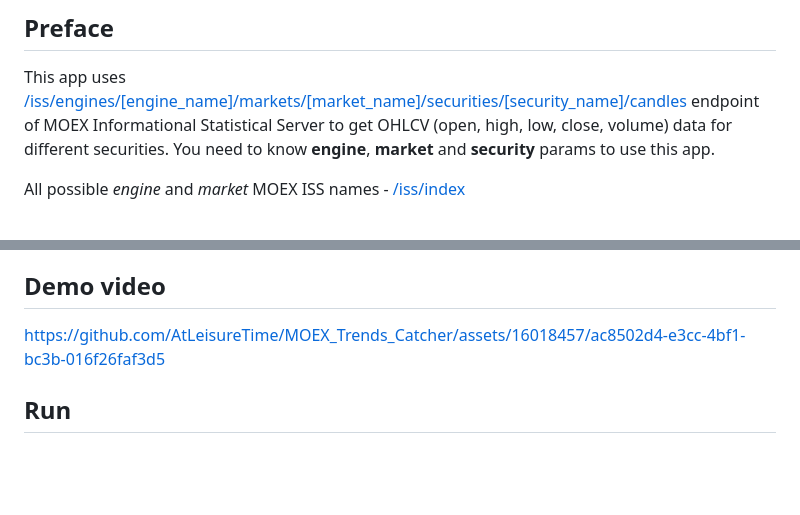
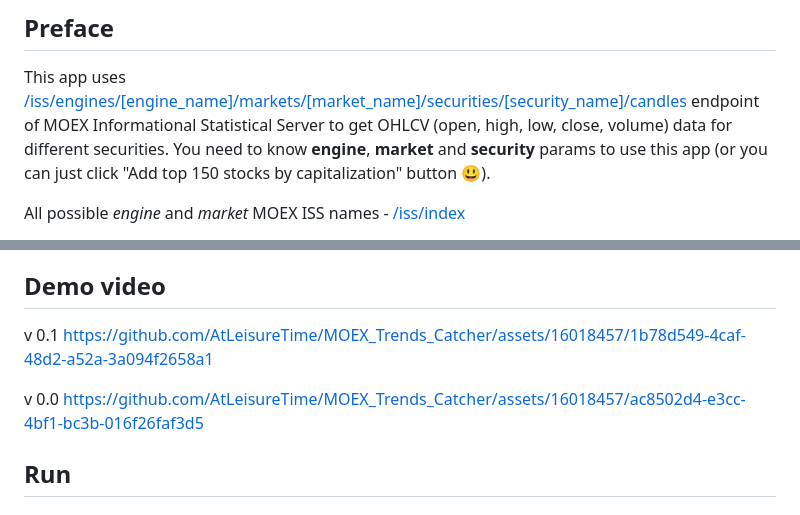
Before and after one commit to AtLeisureTime/MOEX_Trends_Catcher, a Markdown page: README.md, 2 parts joined by grey strips. Rendered like a GitHub page; blank space fills up the shorter version.

```diff
--- a/README.md
+++ b/README.md
@@ -1,7 +1,7 @@
 # MOEX Trends Catcher
 ## Preface
 This app uses [/iss/engines/[engine_name]/markets/[market_name]/securities/[security_name]/candles](https://iss.moex.com/iss/reference/155)
-endpoint of MOEX Informational Statistical Server to get OHLCV (open, high, low, close, volume) data for different securities. You need to know **engine**, **market** and **security** params to use this app.
+endpoint of MOEX Informational Statistical Server to get OHLCV (open, high, low, close, volume) data for different securities. You need to know **engine**, **market** and **security** params to use this app (or you can just click "Add top 150 stocks by capitalization" button :smiley:).
 
 All possible *engine* and *market* MOEX ISS names - [/iss/index](https://iss.moex.com/iss/index)
 
@@ -49,6 +49,10 @@ Risk-adjusted performance measures are calculated for every security in the resu
 
 
 ## Demo video
+v 0.1
+https://github.com/AtLeisureTime/MOEX_Trends_Catcher/assets/16018457/1b78d549-4caf-48d2-a52a-3a094f2658a1
+
+v 0.0
 https://github.com/AtLeisureTime/MOEX_Trends_Catcher/assets/16018457/ac8502d4-e3cc-4bf1-bc3b-016f26faf3d5
 
 ## Run
```
Also changed, not shown: other parts of README.md (+1 -1 lines).
